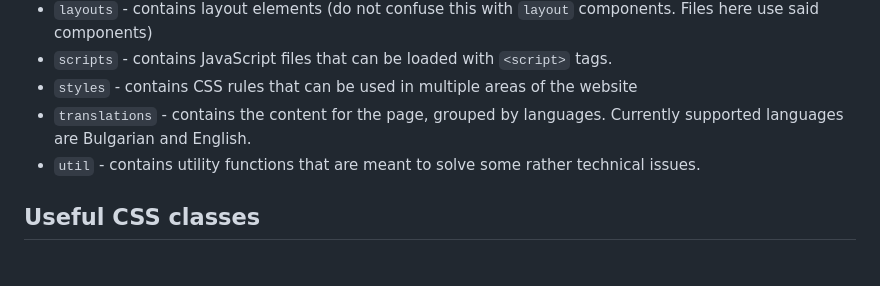
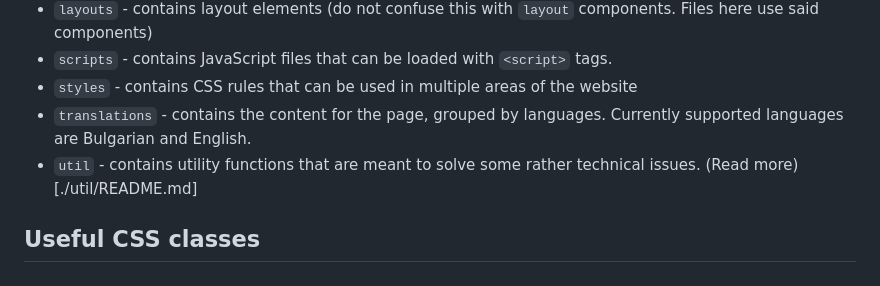
Before and after one commit to RyotaMitaraiWeb/studio-dada-website, a Markdown page: README.md, the part around the change. Drawn GitHub-style.

Commit message:
test local linking

```diff
--- a/README.md
+++ b/README.md
@@ -25,7 +25,7 @@ npm run preview
 - ``scripts`` - contains JavaScript files that can be loaded with ``<script>`` tags.
 - ``styles`` - contains CSS rules that can be used in multiple areas of the website
 - ``translations`` - contains the content for the page, grouped by languages. Currently supported languages are Bulgarian and English.
-- ``util`` - contains utility functions that are meant to solve some rather technical issues.
+- ``util`` - contains utility functions that are meant to solve some rather technical issues. (Read more)[./util/README.md]
 
 ## Useful CSS classes
 ### ``.focus-item``
```
